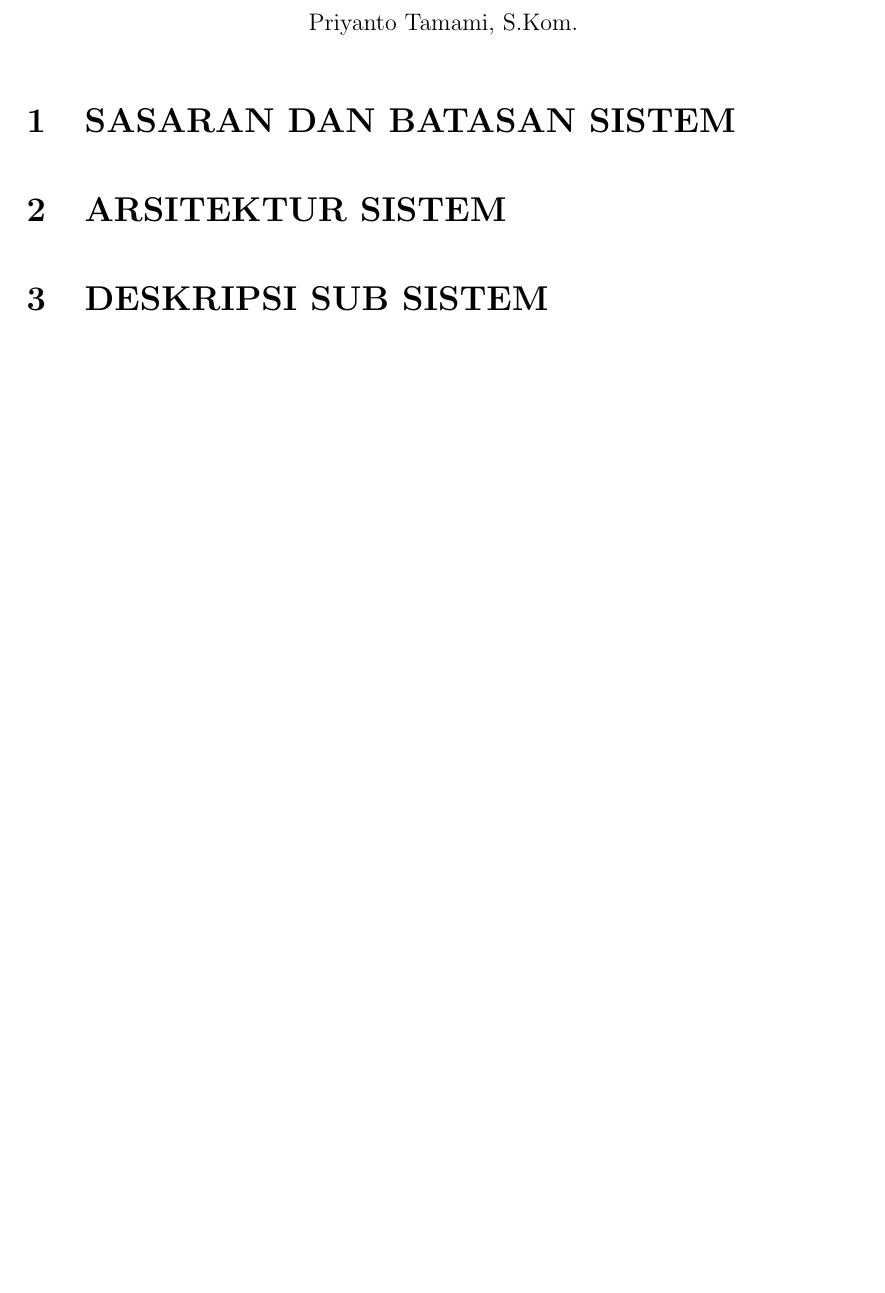
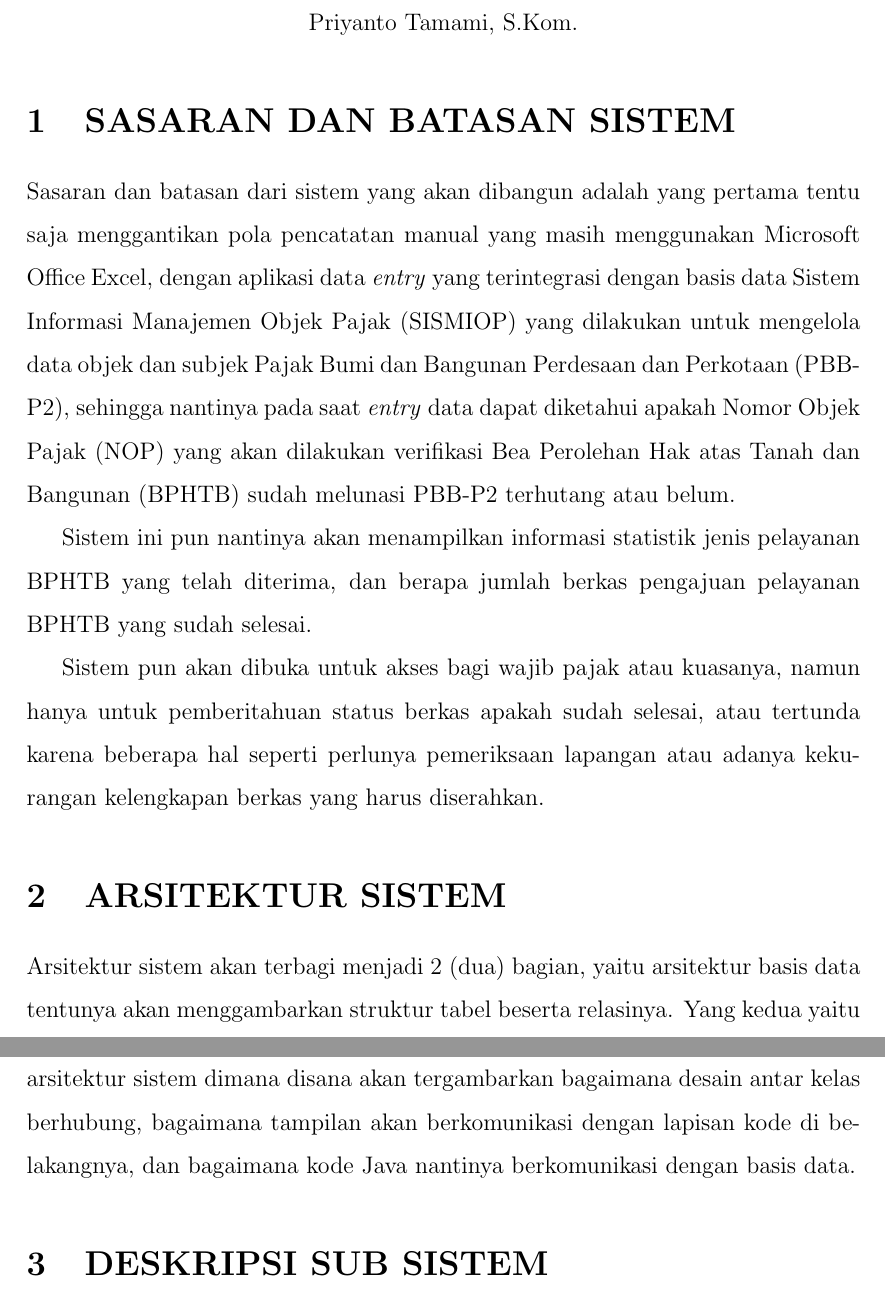
Before and after one commit to tamami-bf/analisis-si-sis-bphtb, a LaTeX document (00.book.tex): part of the page before the commit and two parts of pages 1 and 2 of 2 after it, the two joined at a grey line, cut so that both start at the same text, the shorter picture padded with empty space. Compiled offline with pdfLaTeX.

Commit message:
update content

```diff
--- a/00.book.tex
+++ b/00.book.tex
@@ -89,8 +89,17 @@ Priyanto Tamami, S.Kom.
 
 \section{SASARAN DAN BATASAN SISTEM}
 
+Sasaran dan batasan dari sistem yang akan dibangun adalah yang pertama tentu saja menggantikan pola pencatatan manual yang masih menggunakan Microsoft Office Excel, dengan aplikasi data \textit{entry} yang terintegrasi dengan basis data Sistem Informasi Manajemen Objek Pajak (SISMIOP) yang dilakukan untuk mengelola data objek dan subjek Pajak Bumi dan Bangunan Perdesaan dan Perkotaan (PBB-P2), sehingga nantinya pada saat \textit{entry} data dapat diketahui apakah Nomor Objek Pajak (NOP) yang akan dilakukan verifikasi Bea Perolehan Hak atas Tanah dan Bangunan (BPHTB) sudah melunasi PBB-P2 terhutang atau belum.
+
+Sistem ini pun nantinya akan menampilkan informasi statistik jenis pelayanan BPHTB yang telah diterima, dan berapa jumlah berkas pengajuan pelayanan BPHTB yang sudah selesai.
+
+Sistem pun akan dibuka untuk akses bagi wajib pajak atau kuasanya, namun hanya untuk pemberitahuan status berkas apakah sudah selesai, atau tertunda karena beberapa hal seperti perlunya pemeriksaan lapangan atau adanya kekurangan kelengkapan berkas yang harus diserahkan.
+
 
 \section{ARSITEKTUR SISTEM}
+
+Arsitektur sistem akan terbagi menjadi 2 (dua) bagian, yaitu arsitektur basis data tentunya akan menggambarkan struktur tabel beserta relasinya. Yang kedua yaitu arsitektur sistem dimana disana akan tergambarkan bagaimana desain antar kelas berhubung, bagaimana tampilan akan berkomunikasi dengan lapisan kode di belakangnya, dan bagaimana kode Java nantinya berkomunikasi dengan basis data.
+
 
 
 \section{DESKRIPSI SUB SISTEM}
```
Also changed, not shown: 00.book.tex (2 more changed lines).
